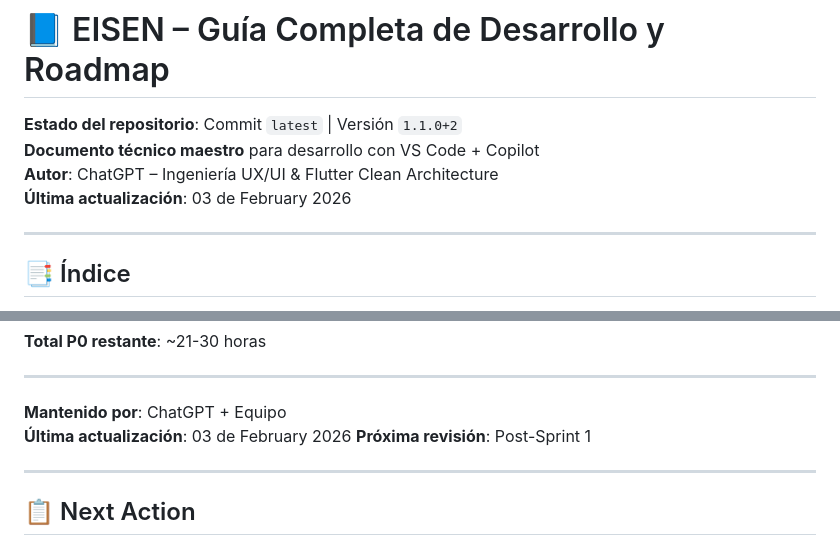
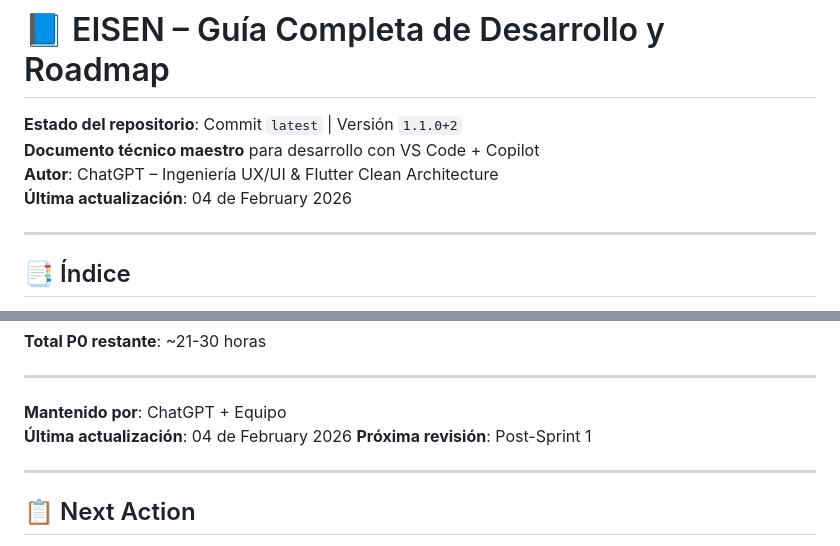
Before and after one commit to eliezeramaya/eisen, a Markdown page: docs/project_status.md, 2 parts joined by grey strips. GitHub-like rendering.

Commit message:
🤖 Auto-update project status [2026-02-04]
- Updated metrics and progress
- Automated daily update

```diff
--- a/docs/project_status.md
+++ b/docs/project_status.md
@@ -3,7 +3,7 @@
 **Estado del repositorio**: Commit `latest` | Versión `1.1.0+2`
 **Documento técnico maestro** para desarrollo con VS Code + Copilot
 **Autor**: ChatGPT – Ingeniería UX/UI & Flutter Clean Architecture
-**Última actualización**: 03 de February 2026
+**Última actualización**: 04 de February 2026
 
 ---
 
@@ -2570,7 +2570,7 @@ Este documento representa el estado completo del proyecto **Eisen** con las últ
 ---
 
 **Mantenido por**: ChatGPT + Equipo
-**Última actualización**: 03 de February 2026
+**Última actualización**: 04 de February 2026
 **Próxima revisión**: Post-Sprint 1
 
 ---
```
